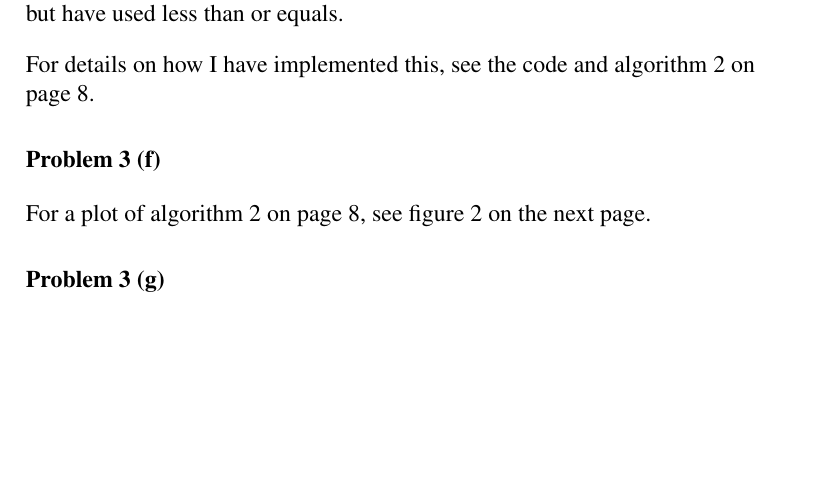
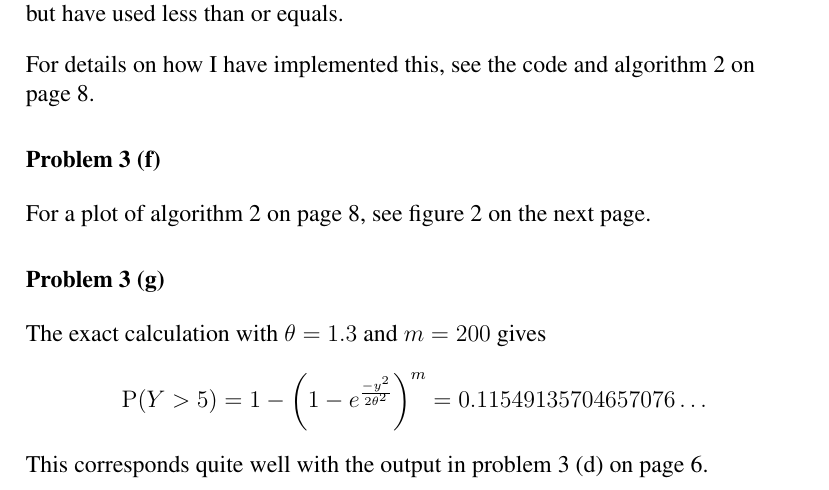
Before and after one commit to cslarsen/skole-sta510, a LaTeX problem sheet (assignment-1.tex): part of page 6 of 9, cut so that both start at the same text, the shorter picture padded with empty space. Compiled offline with pdfLaTeX.

Commit message:
Adds more

```diff
--- a/assignment-1.tex
+++ b/assignment-1.tex
@@ -259,6 +260,14 @@ For a plot of algorithm \vref{algorithm:rtriangle}, see figure \vref{plot:3f}.
 \end{figure}
 
 \problem{3 (g)}
+The exact calculation with $\theta=1.3$ and $m=200$ gives
+\[
+  \Prb(Y>5) = 1 - \left(1 - e^{\frac{-y^2}{2\theta^2}} \right)^m
+   = 0.11549135704657076\dots
+\]
+This corresponds quite well with the output in problem 3 (d) on page
+\pageref{problem:3d}.
+
 \problem{3 (h)}
 \problem{3 (i)}
 
```
Also changed, not shown: assignment-1.tex (1 more changed lines), 1 other file.
